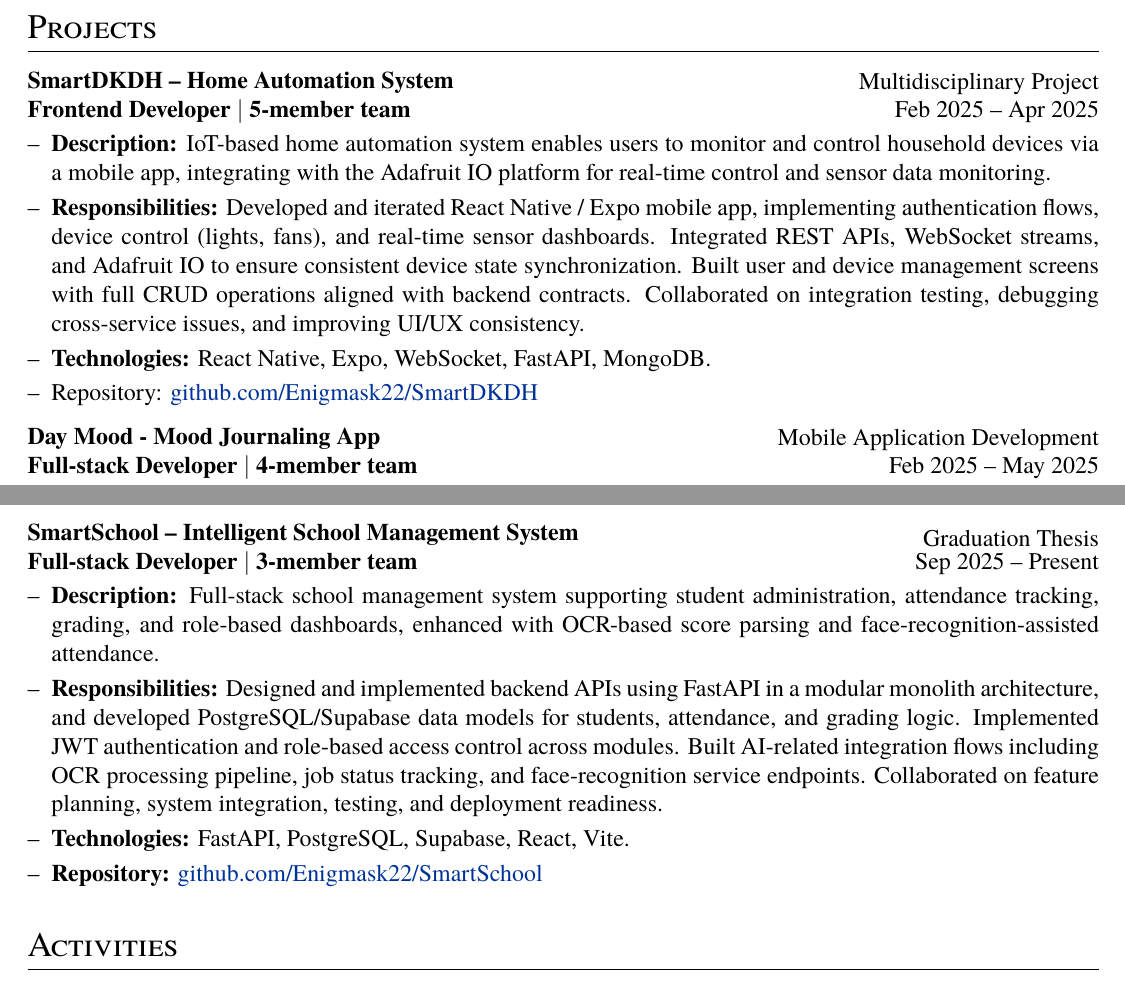
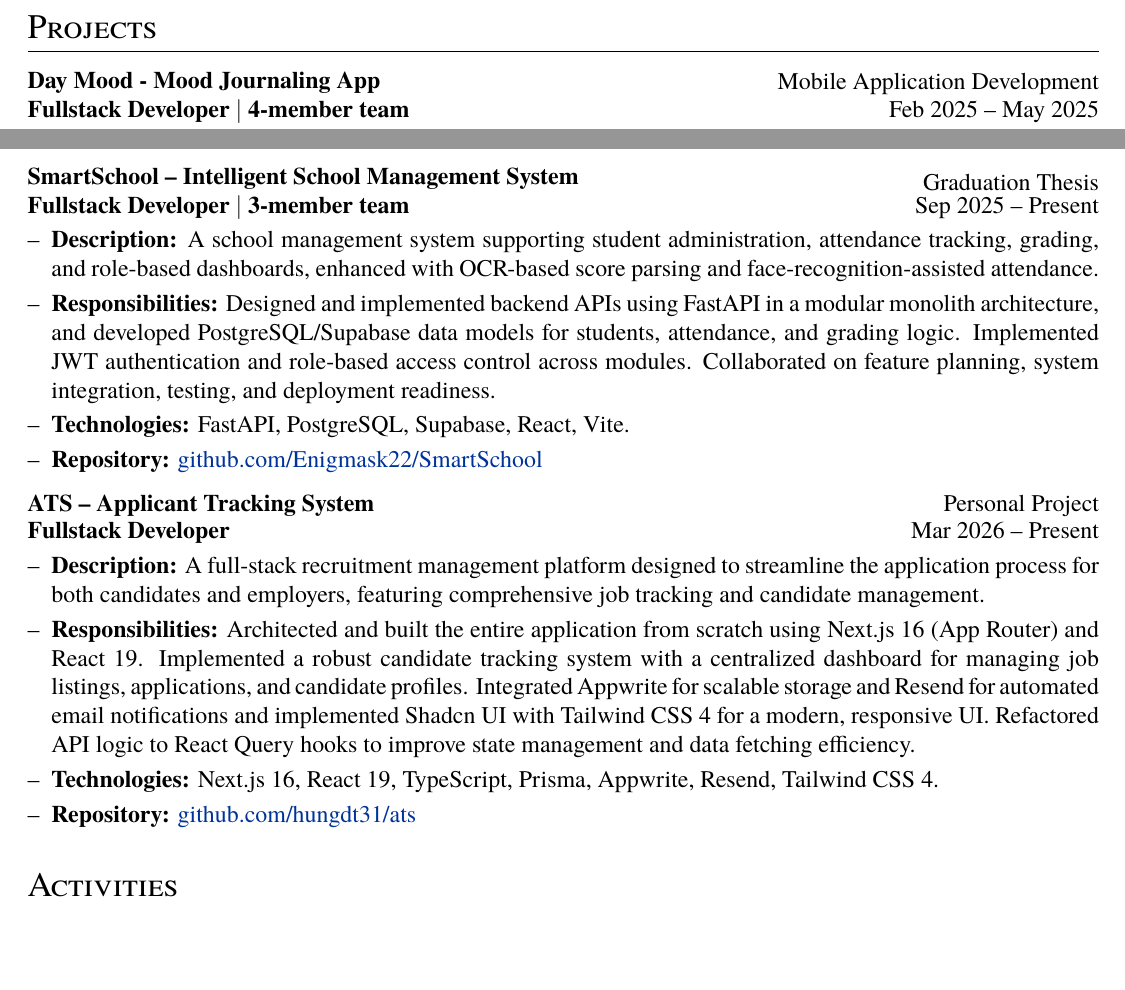
Before and after one commit to hungdt31/autoCV, a LaTeX CV (cv.tex): two parts of page 2 of 2, joined at a grey line, cut so that both start at the same text, the shorter picture padded with empty space. Compiled offline with XeLaTeX.

Commit message:
feat: update CV with new role, refined skills, and project list additions

```diff
--- a/cv.tex
+++ b/cv.tex
@@ -230,14 +230,14 @@ Bac Lieu High School For The Gifted & Bac Lieu, Vietnam \\
 % \multicolumn{2}{@{}X@{}}{long long line of blah blah that will wrap when the table fills the column width long long line of blah blah that will wrap when the table fills the column width long long line of blah blah that will wrap when the table fills the column width long long line of blah blah that will wrap when the table fills the column width}  \\
 % \end{tabularx}
 
-\begin{joblong}{{\shortstack[l]{SmartDKDH -- Home Automation System\\ Frontend Developer $|$ 5-member team}}}{{\shortstack[r]{Multidisciplinary Project\\ Feb 2025 -- Apr 2025}}}
-\item \textbf{Description:} IoT-based home automation system enables users to monitor and control household devices via a mobile app, integrating with the Adafruit IO platform for real-time control and sensor data monitoring.
-\item \textbf{Responsibilities:} Developed and iterated React Native / Expo mobile app, implementing authentication flows, device control (lights, fans), and real-time sensor dashboards. Integrated REST APIs, WebSocket streams, and Adafruit IO to ensure consistent device state synchronization. Built user and device management screens with full CRUD operations aligned with backend contracts. Collaborated on integration testing, debugging cross-service issues, and improving UI/UX consistency.
-\item \textbf{Technologies:} React Native, Expo, WebSocket, FastAPI, MongoDB.
-\item Repository: \href{https://github.com/Enigmask22/SmartDKDH}{github.com/Enigmask22/SmartDKDH}
-\end{joblong}
+% \begin{joblong}{{\shortstack[l]{SmartDKDH -- Home Automation System\\ Frontend Developer $|$ 5-member team}}}{{\shortstack[r]{Multidisciplinary Project\\ Feb 2025 -- Apr 2025}}}
+% \item \textbf{Description:} IoT-based home automation system enables users to monitor and control household devices via a mobile app, integrating with the Adafruit IO platform for real-time control and sensor data monitoring.
+% \item \textbf{Responsibilities:} Developed and iterated React Native / Expo mobile app, implementing authentication flows, device control (lights, fans), and real-time sensor dashboards. Integrated REST APIs, WebSocket streams, and Adafruit IO to ensure consistent device state synchronization. Built user and device management screens with full CRUD operations aligned with backend contracts. Collaborated on integration testing, debugging cross-service issues, and improving UI/UX consistency.
+% \item \textbf{Technologies:} React Native, Expo, WebSocket, FastAPI, MongoDB.
+% \item Repository: \href{https://github.com/Enigmask22/SmartDKDH}{github.com/Enigmask22/SmartDKDH}
+% \end{joblong}
 
-\begin{joblong}{{\shortstack[l]{Day Mood - Mood Journaling App\\ Full-stack Developer $|$ 4-member team}}}{{\shortstack[r]{Mobile Application Development\\ Feb 2025 -- May 2025}}}
+\begin{joblong}{{\shortstack[l]{Day Mood - Mood Journaling App\\ Fullstack Developer $|$ 4-member team}}}{{\shortstack[r]{Mobile Application Development\\ Feb 2025 -- May 2025}}}
 \item \textbf{Description:} Cross-platform mood journaling application supporting emotion tracking, activity logging, and secure media attachments to enhance user self-awareness.
 \item \textbf{Responsibilities:} Built core React Native features for journaling flows, input handling, and media attachments. Designed and implemented backend services using NestJS with Prisma ORM and PostgreSQL, covering authentication, journal records, and file upload pipelines. Designed UI/UX flows in Figma and published visual case study on Behance to align design and implementation. Participated in architecture discussions, bug fixing, and release preparation.
 \item \textbf{Technologies:} React Native, NestJS, Prisma, PostgreSQL, JWT, Figma.
@@ -246,11 +246,18 @@ Bac Lieu High School For The Gifted & Bac Lieu, Vietnam \\
 \item Behance: \href{https://www.behance.net/gallery/222654927/DayMood}{https://www.behance.net/gallery/222654927/DayMood}
 \end{joblong}
 
-\begin{joblong}{{\shortstack[l]{SmartSchool -- Intelligent School Management System\\ Full-stack Developer $|$ 3-member team}}}{{\shortstack[r]{Graduation Thesis\\ Sep 2025 -- Present}}}
-\item \textbf{Description:} Full-stack school management system supporting student administration, attendance tracking, grading, and role-based dashboards, enhanced with OCR-based score parsing and face-recognition-assisted attendance.
-\item \textbf{Responsibilities:} Designed and implemented backend APIs using FastAPI in a modular monolith architecture, and developed PostgreSQL/Supabase data models for students, attendance, and grading logic. Implemented JWT authentication and role-based access control across modules. Built AI-related integration flows including OCR processing pipeline, job status tracking, and face-recognition service endpoints. Collaborated on feature planning, system integration, testing, and deployment readiness.
+\begin{joblong}{{\shortstack[l]{SmartSchool -- Intelligent School Management System\\ Fullstack Developer $|$ 3-member team}}}{{\shortstack[r]{Graduation Thesis\\ Sep 2025 -- Present}}}
+\item \textbf{Description:} A school management system supporting student administration, attendance tracking, grading, and role-based dashboards, enhanced with OCR-based score parsing and face-recognition-assisted attendance.
+\item \textbf{Responsibilities:} Designed and implemented backend APIs using FastAPI in a modular monolith architecture, and developed PostgreSQL/Supabase data models for students, attendance, and grading logic. Implemented JWT authentication and role-based access control across modules. Collaborated on feature planning, system integration, testing, and deployment readiness.
 \item \textbf{Technologies:} FastAPI, PostgreSQL, Supabase, React, Vite.
 \item \textbf{Repository:} \href{https://github.com/Enigmask22/SmartSchool}{github.com/Enigmask22/SmartSchool}
+\end{joblong}
+
+\begin{joblong}{{\shortstack[l]{ATS -- Applicant Tracking System\\ Fullstack Developer}}}{{\shortstack[r]{Personal Project\\ Mar 2026 -- Present}}}
+\item \textbf{Description:} A full-stack recruitment management platform designed to streamline the application process for both candidates and employers, featuring comprehensive job tracking and candidate management.
+\item \textbf{Responsibilities:} Architected and built the entire application from scratch using Next.js 16 (App Router) and React 19. Implemented a robust candidate tracking system with a centralized dashboard for managing job listings, applications, and candidate profiles. Integrated Appwrite for scalable storage and Resend for automated email notifications and implemented Shadcn UI with Tailwind CSS 4 for a modern, responsive UI. Refactored API logic to React Query hooks to improve state management and data fetching efficiency.
+\item \textbf{Technologies:} Next.js 16, React 19, TypeScript, Prisma, Appwrite, Resend, Tailwind CSS 4.
+\item \textbf{Repository:} \href{https://github.com/hungdt31/ats}{github.com/hungdt31/ats}
 \end{joblong}
 
 %----------------------------------------------------------------------------------------
```
Also changed, not shown: cv.tex (10 more changed lines).
